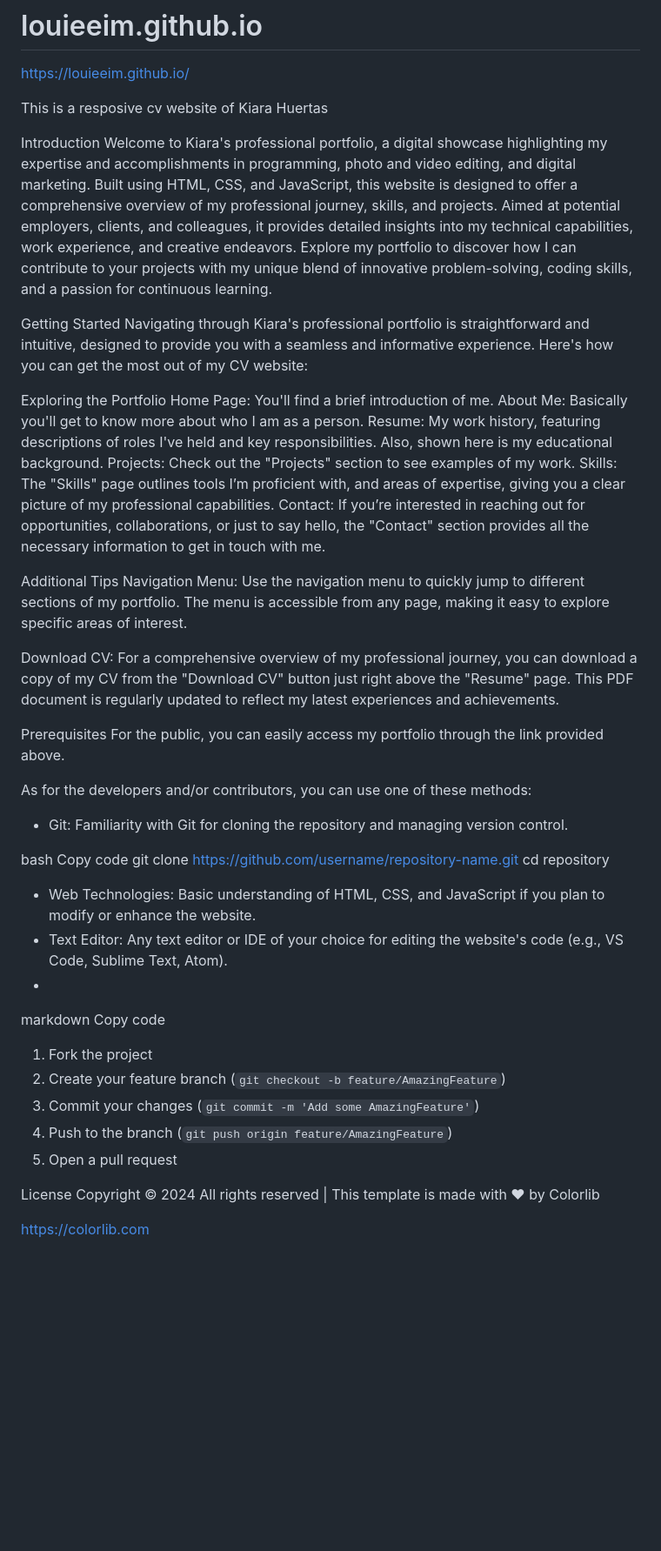
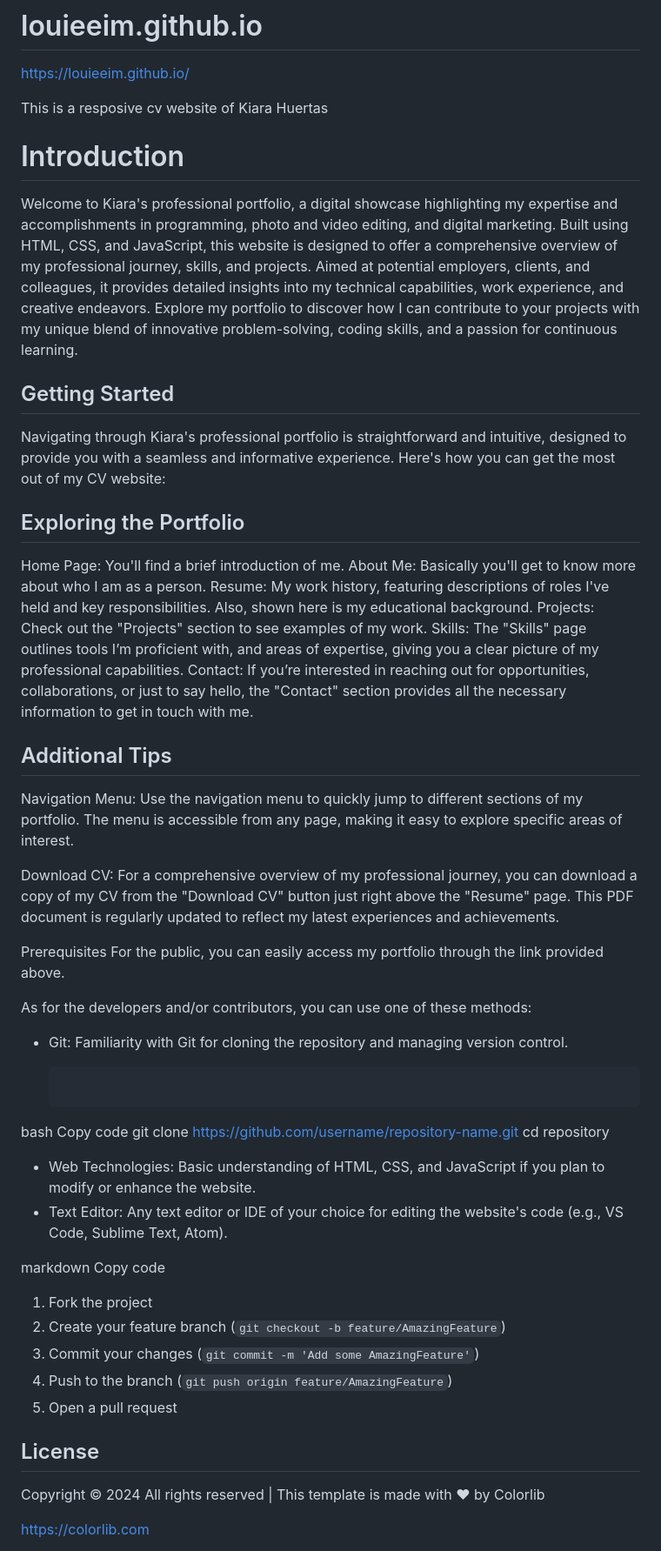
Before and after one commit to louieeim/louieeim.github.io, a Markdown page: README.md, the part around one of its changes. Shown at 87% size. Drawn GitHub-style; blank space fills up the shorter version.

````diff
--- a/README.md
+++ b/README.md
@@ -3,13 +3,16 @@ https://louieeim.github.io/
 
 This is a resposive cv website of Kiara Huertas
 
-Introduction
+# Introduction
+
 Welcome to Kiara's professional portfolio, a digital showcase highlighting my expertise and accomplishments in programming, photo and video editing, and digital marketing. Built using HTML, CSS, and JavaScript, this website is designed to offer a comprehensive overview of my professional journey, skills, and projects. Aimed at potential employers, clients, and colleagues, it provides detailed insights into my technical capabilities, work experience, and creative endeavors. Explore my portfolio to discover how I can contribute to your projects with my unique blend of innovative problem-solving, coding skills, and a passion for continuous learning.
 
-Getting Started
+## Getting Started
+
 Navigating through Kiara's professional portfolio is straightforward and intuitive, designed to provide you with a seamless and informative experience. Here's how you can get the most out of my CV website:
 
-Exploring the Portfolio
+## Exploring the Portfolio
+
 Home Page: You'll find a brief introduction of me.
 About Me: Basically you'll get to know more about who I am as a person.
 Resume: My work history, featuring descriptions of roles I've held and key responsibilities. Also, shown here is my educational background.
@@ -17,7 +20,8 @@ Projects: Check out the "Projects" section to see examples of my work.
 Skills: The "Skills" page outlines tools I’m proficient with, and areas of expertise, giving you a clear picture of my professional capabilities.
 Contact: If you’re interested in reaching out for opportunities, collaborations, or just to say hello, the "Contact" section provides all the necessary information to get in touch with me.
 
-Additional Tips
+## Additional Tips
+
 Navigation Menu: Use the navigation menu to quickly jump to different sections of my portfolio. The menu is accessible from any page, making it easy to explore specific areas of interest.
 
 Download CV: For a comprehensive overview of my professional journey, you can download a copy of my CV from the "Download CV" button just right above the "Resume" page. This PDF document is regularly updated to reflect my latest experiences and achievements.
@@ -28,6 +32,7 @@ For the public, you can easily access my portfolio through the link provided abo
 As for the developers and/or contributors, you can use one of these methods:
 - Git: Familiarity with Git for cloning the repository and managing version control.
 
+  ```git
 bash
 Copy code
 git clone https://github.com/username/repository-name.git
@@ -35,7 +40,6 @@ cd repository
 
 - Web Technologies: Basic understanding of HTML, CSS, and JavaScript if you plan to modify or enhance the website.
 - Text Editor: Any text editor or IDE of your choice for editing the website's code (e.g., VS Code, Sublime Text, Atom).
--
 
 
 markdown
@@ -47,7 +51,7 @@ Copy code
 5. Open a pull request
 
 
-License
+## License
 Copyright © 2024 All rights reserved | This template is made with ♥ by Colorlib
 
 https://colorlib.com
````
Also changed, not shown: other parts of README.md (+1 -1 lines).
